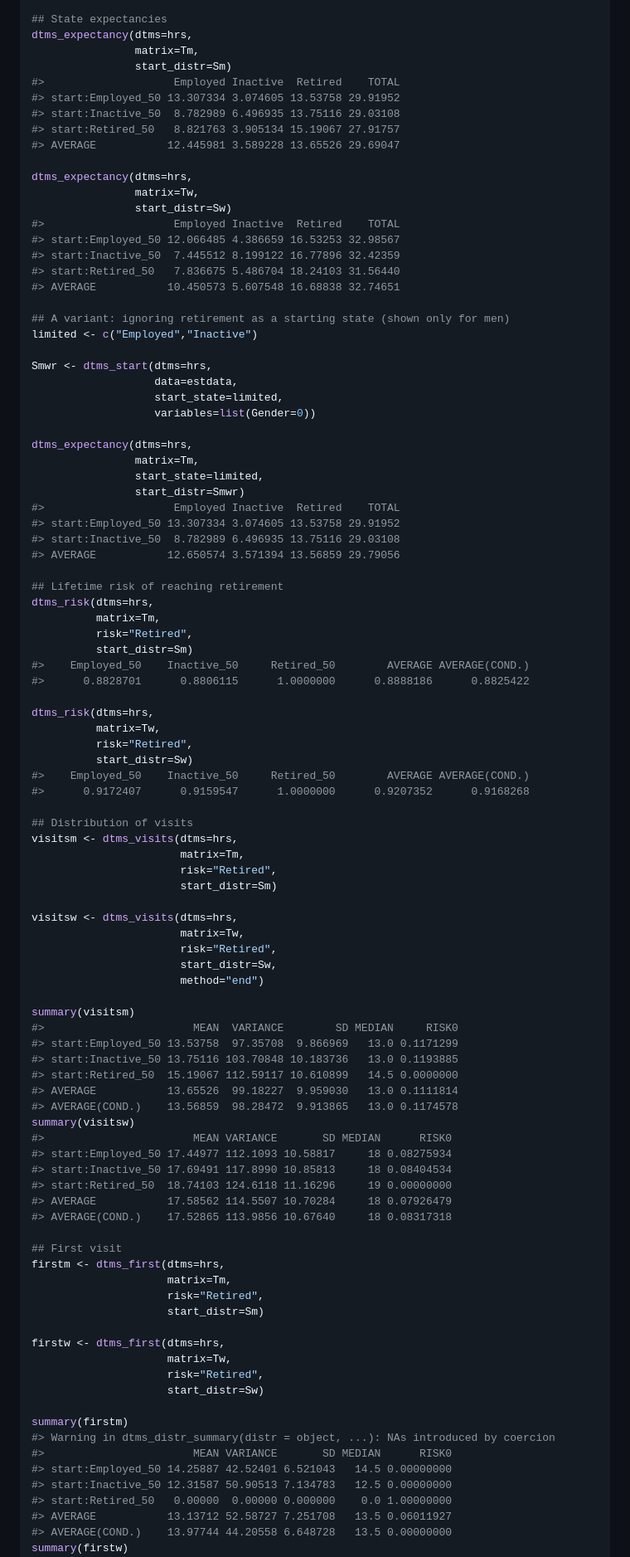
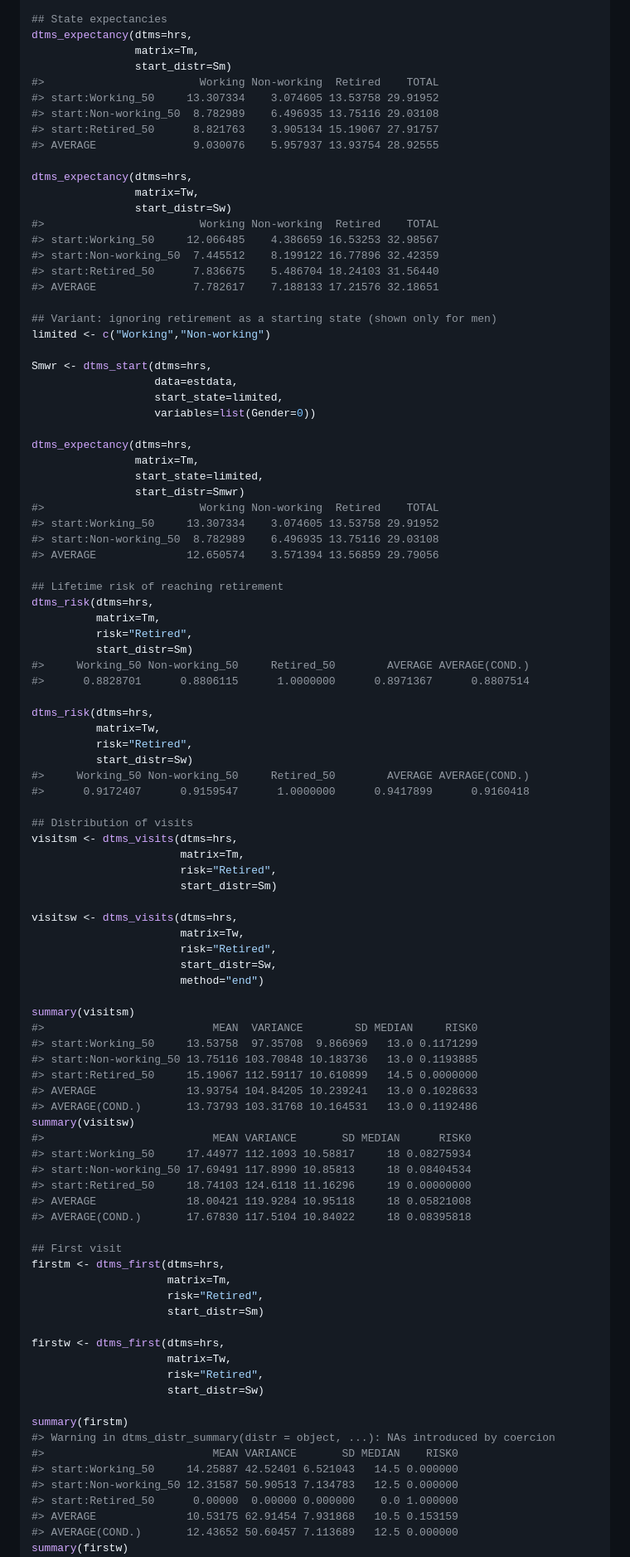
Before and after one commit to christiandudel/dtms, a Markdown page: README.md, the part around one of its changes. Shown at 83% size. Drawn GitHub-style.

```diff
--- a/README.md
+++ b/README.md
@@ -716,23 +715,23 @@ Sw <- dtms_start(dtms=hrs,
 dtms_expectancy(dtms=hrs,
                 matrix=Tm,
                 start_distr=Sm)
-#>                    Employed Inactive  Retired    TOTAL
-#> start:Employed_50 13.307334 3.074605 13.53758 29.91952
-#> start:Inactive_50  8.782989 6.496935 13.75116 29.03108
-#> start:Retired_50   8.821763 3.905134 15.19067 27.91757
-#> AVERAGE           12.445981 3.589228 13.65526 29.69047
+#>                        Working Non-working  Retired    TOTAL
+#> start:Working_50     13.307334    3.074605 13.53758 29.91952
+#> start:Non-working_50  8.782989    6.496935 13.75116 29.03108
+#> start:Retired_50      8.821763    3.905134 15.19067 27.91757
+#> AVERAGE               9.030076    5.957937 13.93754 28.92555
 
 dtms_expectancy(dtms=hrs,
                 matrix=Tw,
                 start_distr=Sw)
-#>                    Employed Inactive  Retired    TOTAL
-#> start:Employed_50 12.066485 4.386659 16.53253 32.98567
-#> start:Inactive_50  7.445512 8.199122 16.77896 32.42359
-#> start:Retired_50   7.836675 5.486704 18.24103 31.56440
-#> AVERAGE           10.450573 5.607548 16.68838 32.74651
+#>                        Working Non-working  Retired    TOTAL
+#> start:Working_50     12.066485    4.386659 16.53253 32.98567
+#> start:Non-working_50  7.445512    8.199122 16.77896 32.42359
+#> start:Retired_50      7.836675    5.486704 18.24103 31.56440
+#> AVERAGE               7.782617    7.188133 17.21576 32.18651
 
-## A variant: ignoring retirement as a starting state (shown only for men)
-limited <- c("Employed","Inactive")
+## Variant: ignoring retirement as a starting state (shown only for men)
+limited <- c("Working","Non-working")
 
 Smwr <- dtms_start(dtms=hrs,
                    data=estdata,
@@ -743,25 +742,25 @@ dtms_expectancy(dtms=hrs,
                 matrix=Tm,
                 start_state=limited,
                 start_distr=Smwr)
-#>                    Employed Inactive  Retired    TOTAL
-#> start:Employed_50 13.307334 3.074605 13.53758 29.91952
-#> start:Inactive_50  8.782989 6.496935 13.75116 29.03108
-#> AVERAGE           12.650574 3.571394 13.56859 29.79056
+#>                        Working Non-working  Retired    TOTAL
+#> start:Working_50     13.307334    3.074605 13.53758 29.91952
+#> start:Non-working_50  8.782989    6.496935 13.75116 29.03108
+#> AVERAGE              12.650574    3.571394 13.56859 29.79056
 
 ## Lifetime risk of reaching retirement
 dtms_risk(dtms=hrs,
           matrix=Tm,
           risk="Retired",
           start_distr=Sm)
-#>    Employed_50    Inactive_50     Retired_50        AVERAGE AVERAGE(COND.)
-#>      0.8828701      0.8806115      1.0000000      0.8888186      0.8825422
+#>     Working_50 Non-working_50     Retired_50        AVERAGE AVERAGE(COND.)
+#>      0.8828701      0.8806115      1.0000000      0.8971367      0.8807514
 
 dtms_risk(dtms=hrs,
           matrix=Tw,
           risk="Retired",
           start_distr=Sw)
-#>    Employed_50    Inactive_50     Retired_50        AVERAGE AVERAGE(COND.)
-#>      0.9172407      0.9159547      1.0000000      0.9207352      0.9168268
+#>     Working_50 Non-working_50     Retired_50        AVERAGE AVERAGE(COND.)
+#>      0.9172407      0.9159547      1.0000000      0.9417899      0.9160418
 
 ## Distribution of visits
 visitsm <- dtms_visits(dtms=hrs,
@@ -776,19 +775,19 @@ visitsw <- dtms_visits(dtms=hrs,
                        method="end")
 
 summary(visitsm)
-#>                       MEAN  VARIANCE        SD MEDIAN     RISK0
-#> start:Employed_50 13.53758  97.35708  9.866969   13.0 0.1171299
-#> start:Inactive_50 13.75116 103.70848 10.183736   13.0 0.1193885
-#> start:Retired_50  15.19067 112.59117 10.610899   14.5 0.0000000
-#> AVERAGE           13.65526  99.18227  9.959030   13.0 0.1111814
-#> AVERAGE(COND.)    13.56859  98.28472  9.913865   13.0 0.1174578
+#>                          MEAN  VARIANCE        SD MEDIAN     RISK0
+#> start:Working_50     13.53758  97.35708  9.866969   13.0 0.1171299
+#> start:Non-working_50 13.75116 103.70848 10.183736   13.0 0.1193885
+#> start:Retired_50     15.19067 112.59117 10.610899   14.5 0.0000000
+#> AVERAGE              13.93754 104.84205 10.239241   13.0 0.1028633
+#> AVERAGE(COND.)       13.73793 103.31768 10.164531   13.0 0.1192486
 summary(visitsw)
-#>                       MEAN VARIANCE       SD MEDIAN      RISK0
-#> start:Employed_50 17.44977 112.1093 10.58817     18 0.08275934
-#> start:Inactive_50 17.69491 117.8990 10.85813     18 0.08404534
-#> start:Retired_50  18.74103 124.6118 11.16296     19 0.00000000
-#> AVERAGE           17.58562 114.5507 10.70284     18 0.07926479
-#> AVERAGE(COND.)    17.52865 113.9856 10.67640     18 0.08317318
+#>                          MEAN VARIANCE       SD MEDIAN      RISK0
+#> start:Working_50     17.44977 112.1093 10.58817     18 0.08275934
+#> start:Non-working_50 17.69491 117.8990 10.85813     18 0.08404534
+#> start:Retired_50     18.74103 124.6118 11.16296     19 0.00000000
+#> AVERAGE              18.00421 119.9284 10.95118     18 0.05821008
+#> AVERAGE(COND.)       17.67830 117.5104 10.84022     18 0.08395818
 
 ## First visit
 firstm <- dtms_first(dtms=hrs,
@@ -803,11 +802,11 @@ firstw <- dtms_first(dtms=hrs,
 
 summary(firstm)
 #> Warning in dtms_distr_summary(distr = object, ...): NAs introduced by coercion
-#>                       MEAN VARIANCE       SD MEDIAN      RISK0
-#> start:Employed_50 14.25887 42.52401 6.521043   14.5 0.00000000
-#> start:Inactive_50 12.31587 50.90513 7.134783   12.5 0.00000000
-#> start:Retired_50   0.00000  0.00000 0.000000    0.0 1.00000000
-#> AVERAGE           13.13712 52.58727 7.251708   13.5 0.06011927
-#> AVERAGE(COND.)    13.97744 44.20558 6.648728   13.5 0.00000000
+#>                          MEAN VARIANCE       SD MEDIAN    RISK0
+#> start:Working_50     14.25887 42.52401 6.521043   14.5 0.000000
+#> start:Non-working_50 12.31587 50.90513 7.134783   12.5 0.000000
+#> start:Retired_50      0.00000  0.00000 0.000000    0.0 1.000000
+#> AVERAGE              10.53175 62.91454 7.931868   10.5 0.153159
+#> AVERAGE(COND.)       12.43652 50.60457 7.113689   12.5 0.000000
 summary(firstw)
 #> Warning in dtms_distr_summary(distr = object, ...): NAs introduced by coercion
```
Also changed, not shown: other parts of README.md (+85 -86 lines), man/figures/README-example2-1.png, 6 other files.
